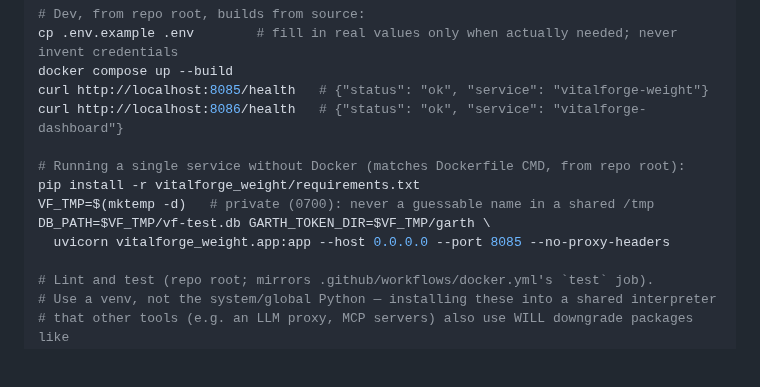
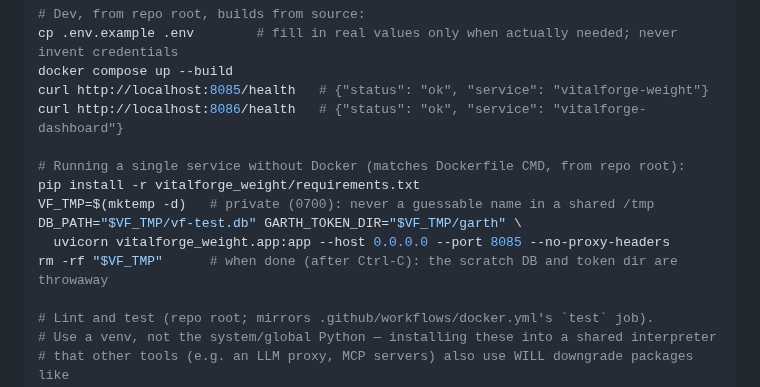
Before and after one commit to bearyjd/vitalforge, a Markdown page: CLAUDE.md, the part around the change. Drawn GitHub-style; blank space fills up the shorter version.

```diff
--- a/CLAUDE.md
+++ b/CLAUDE.md
@@ -146,8 +146,9 @@ curl http://localhost:8086/health   # {"status": "ok", "service": "vitalforge-da
 # Running a single service without Docker (matches Dockerfile CMD, from repo root):
 pip install -r vitalforge_weight/requirements.txt
 VF_TMP=$(mktemp -d)   # private (0700): never a guessable name in a shared /tmp
-DB_PATH=$VF_TMP/vf-test.db GARTH_TOKEN_DIR=$VF_TMP/garth \
+DB_PATH="$VF_TMP/vf-test.db" GARTH_TOKEN_DIR="$VF_TMP/garth" \
   uvicorn vitalforge_weight.app:app --host 0.0.0.0 --port 8085 --no-proxy-headers
+rm -rf "$VF_TMP"      # when done (after Ctrl-C): the scratch DB and token dir are throwaway
 
 # Lint and test (repo root; mirrors .github/workflows/docker.yml's `test` job).
 # Use a venv, not the system/global Python — installing these into a shared interpreter
```
Also changed, not shown: AGENTS.md (+2 -1 lines).
